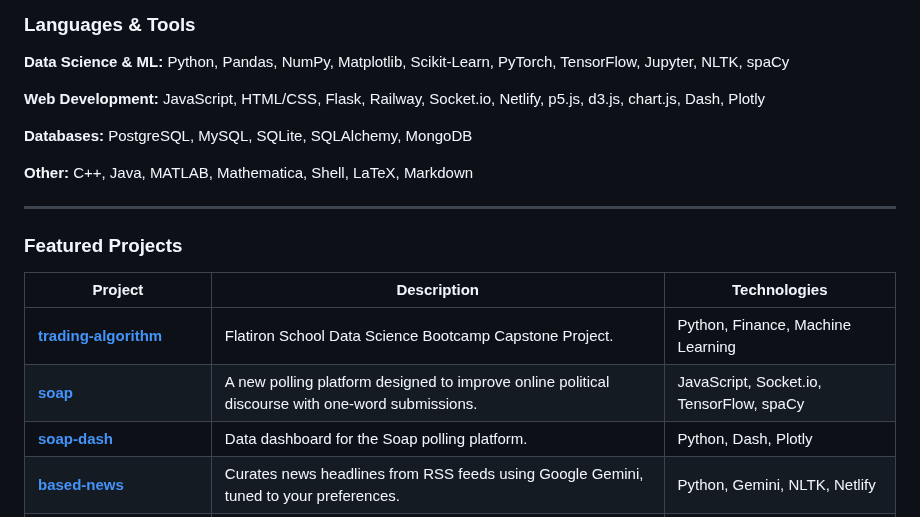
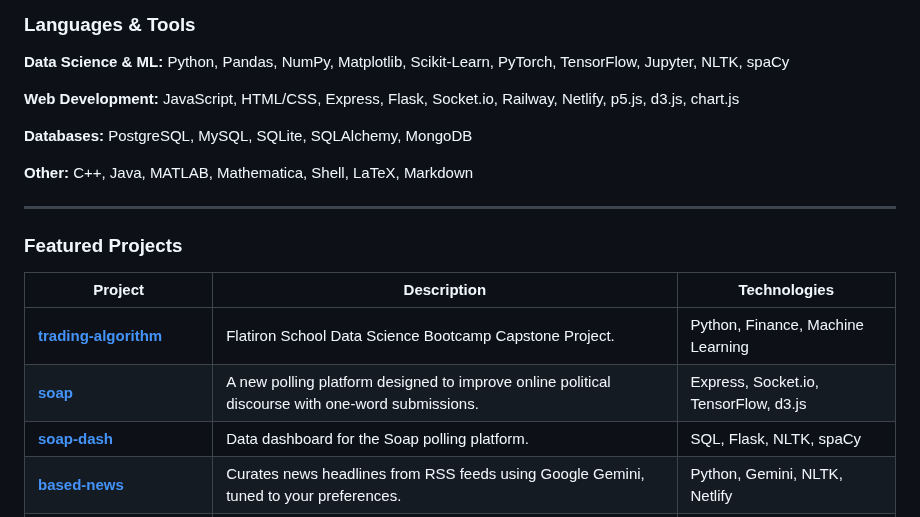
Before and after one commit to brayvid/brayvid, a Markdown page: README.md, the part around the change. Rendered like a GitHub page.

```diff
--- a/README.md
+++ b/README.md
@@ -22,7 +22,7 @@ Developer with an applied math background and expertise in data science, finance
 Python, Pandas, NumPy, Matplotlib, Scikit-Learn, PyTorch, TensorFlow, Jupyter, NLTK, spaCy
 
 **Web Development:**
-JavaScript, HTML/CSS, Flask, Railway, Socket.io, Netlify, p5.js, d3.js, chart.js, Dash, Plotly
+JavaScript, HTML/CSS, Express, Flask, Socket.io, Railway, Netlify, p5.js, d3.js, chart.js
 
 **Databases:**
 PostgreSQL, MySQL, SQLite, SQLAlchemy, MongoDB
@@ -37,8 +37,8 @@ C++, Java, MATLAB, Mathematica, Shell, LaTeX, Markdown
 | Project | Description | Technologies |
 |---|---|---|
 | **[trading-algorithm](https://github.com/brayvid/trading-algorithm)** | Flatiron School Data Science Bootcamp Capstone Project. | Python, Finance, Machine Learning |
-| **[soap](https://github.com/brayvid/soap)** | A new polling platform designed to improve online political discourse with one-word submissions. | JavaScript, Socket.io, TensorFlow, spaCy |
-| **[soap-dash](https://github.com/brayvid/soap-dash)** | Data dashboard for the Soap polling platform. | Python, Dash, Plotly |
+| **[soap](https://github.com/brayvid/soap)** | A new polling platform designed to improve online political discourse with one-word submissions. | Express, Socket.io, TensorFlow, d3.js |
+| **[soap-dash](https://github.com/brayvid/soap-dash)** | Data dashboard for the Soap polling platform. | SQL, Flask, NLTK, spaCy |
 | **[based-news](https://github.com/brayvid/based-news)** | Curates news headlines from RSS feeds using Google Gemini, tuned to your preferences. | Python, Gemini, NLTK, Netlify |
 | **[stock-returns](https://github.com/brayvid/stock-returns)** | Compare returns of securities and portfolios against a benchmark. | Python, Flask, yfinance, pandas |
 | **[routecat](https://github.com/brayvid/routecat)** | A multi-driver clustering traveling salesman solver for delivery services. | JavaScript, Netlify, HTML/CSS |
```
